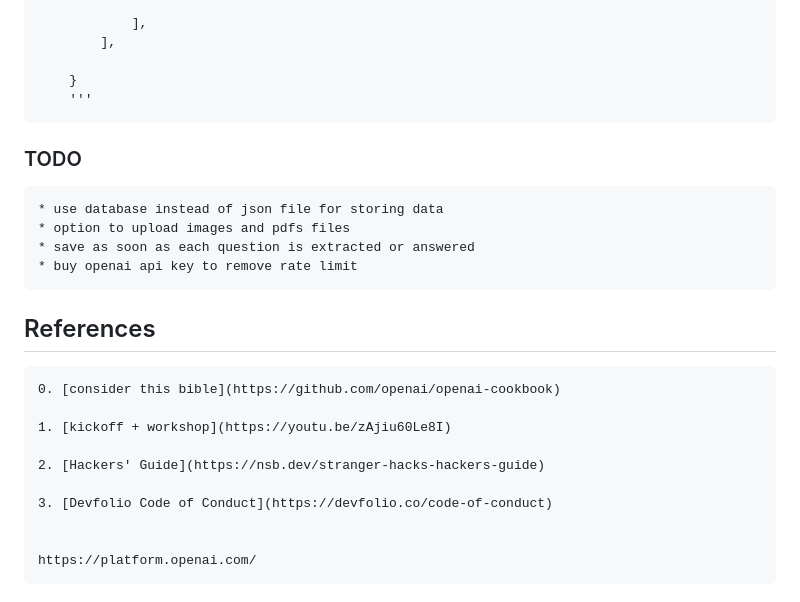
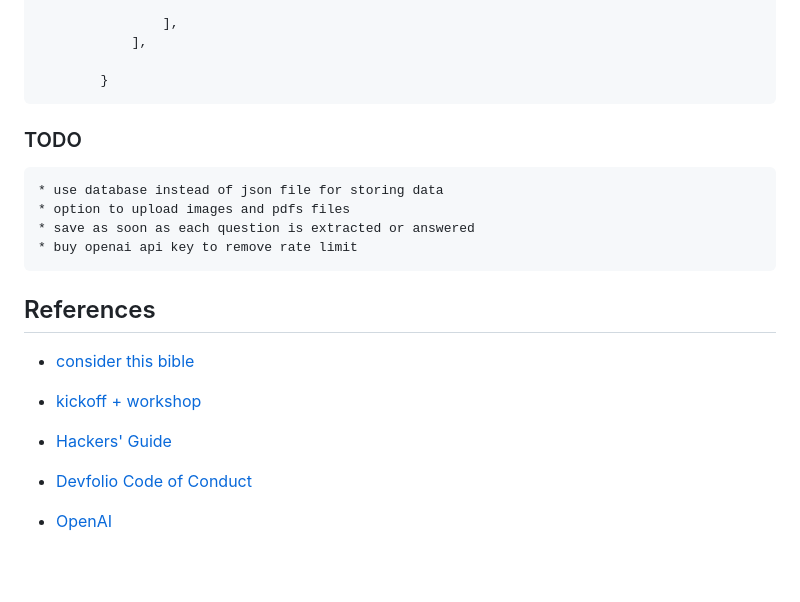
Before and after one commit to Aananda-giri/old_question_solution_using_openai_api, a Markdown page: README.md, the part around one of its changes. Drawn GitHub-style; blank space fills up the shorter version.

````diff
--- a/README.md
+++ b/README.md
@@ -81,7 +79,7 @@
             ],
 
         }
-        '''
+```
 
 ### TODO
     * use database instead of json file for storing data
@@ -90,13 +88,13 @@
     * buy openai api key to remove rate limit
 
 ## References
-    0. [consider this bible](https://github.com/openai/openai-cookbook)
+* [consider this bible](https://github.com/openai/openai-cookbook)
 
-    1. [kickoff + workshop](https://youtu.be/zAjiu60Le8I)
+* [kickoff + workshop](https://youtu.be/zAjiu60Le8I)
 
-    2. [Hackers' Guide](https://nsb.dev/stranger-hacks-hackers-guide)
+* [Hackers' Guide](https://nsb.dev/stranger-hacks-hackers-guide)
 
-    3. [Devfolio Code of Conduct](https://devfolio.co/code-of-conduct)
+* [Devfolio Code of Conduct](https://devfolio.co/code-of-conduct)
 
 
-    https://platform.openai.com/
+*  [OpenAI](https://platform.openai.com/)
````
Also changed, not shown: other parts of README.md (+4 -6 lines).
